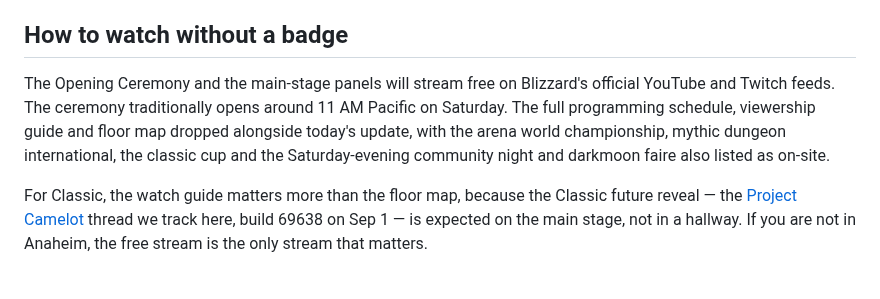
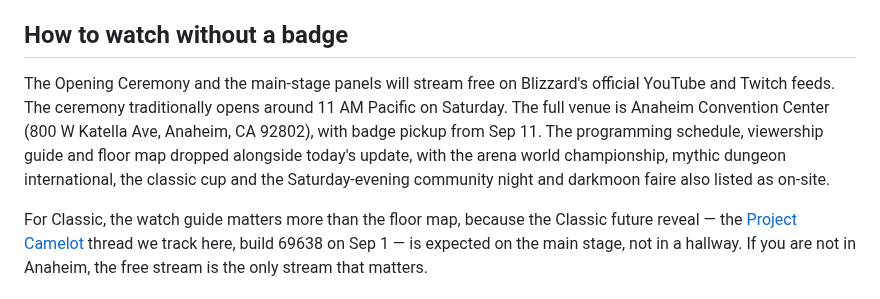
Before and after one commit to DealsBeam/world-of-warcraft-private-servers, a Markdown page: src/news/blizzcon-watch-and-drops-sep-12-13.md, the part around the change. Drawn GitHub-style.

Commit message:
Update BlizzCon watch guide (venue) + Community Spotlight (two healers short)

```diff
--- a/src/news/blizzcon-watch-and-drops-sep-12-13.md
+++ b/src/news/blizzcon-watch-and-drops-sep-12-13.md
@@ -8,7 +8,7 @@ Blizzard's Sep 1 "Is Nearly Here" and "Know Before You Go" posts locked the view
 
 ## How to watch without a badge
 
-The Opening Ceremony and the main-stage panels will stream free on Blizzard's official YouTube and Twitch feeds. The ceremony traditionally opens around 11 AM Pacific on Saturday. The full programming schedule, viewership guide and floor map dropped alongside today's update, with the arena world championship, mythic dungeon international, the classic cup and the Saturday-evening community night and darkmoon faire also listed as on-site.
+The Opening Ceremony and the main-stage panels will stream free on Blizzard's official YouTube and Twitch feeds. The ceremony traditionally opens around 11 AM Pacific on Saturday. The full venue is Anaheim Convention Center (800 W Katella Ave, Anaheim, CA 92802), with badge pickup from Sep 11. The programming schedule, viewership guide and floor map dropped alongside today's update, with the arena world championship, mythic dungeon international, the classic cup and the Saturday-evening community night and darkmoon faire also listed as on-site.
 
 For Classic, the watch guide matters more than the floor map, because the Classic future reveal — the [Project Camelot](/classic-plus/) thread we track here, build 69638 on Sep 1 — is expected on the main stage, not in a hallway. If you are not in Anaheim, the free stream is the only stream that matters.
 
```
Also changed, not shown: src/blog/community-spotlight-two-healers-short.md (added, +32 -0 lines).
